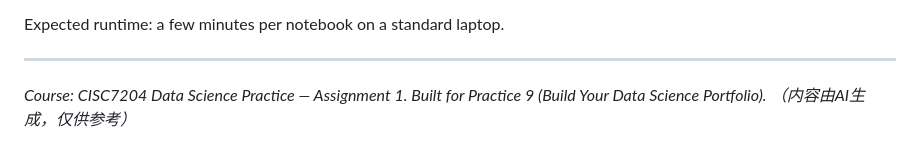
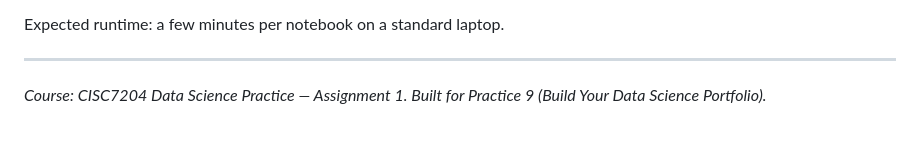
Before and after one commit to FongChinWai-Vivi/data-science-project, a Markdown page: README.md, the part around the change. GitHub-like rendering.

Commit message:
update md

```diff
--- a/README.md
+++ b/README.md
@@ -131,4 +131,3 @@ Expected runtime: a few minutes per notebook on a standard laptop.
 
 *Course: CISC7204 Data Science Practice — Assignment 1. Built for Practice 9
 (Build Your Data Science Portfolio).*
-*（内容由AI生成，仅供参考）*
```
